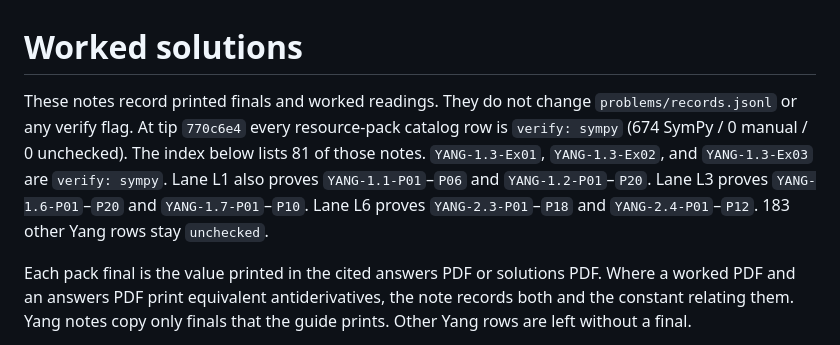
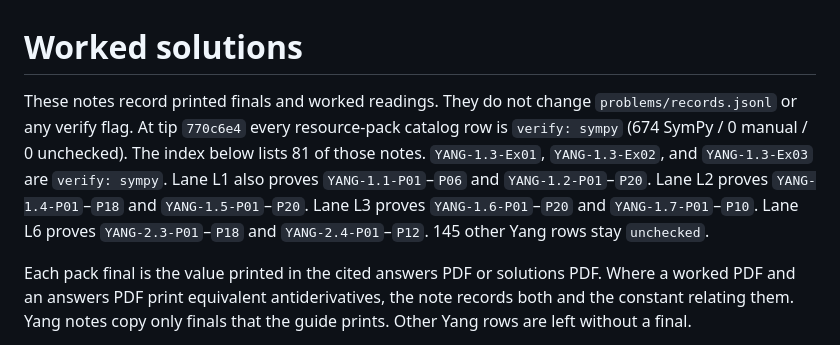
Before and after one commit to jerome-queck/integration-bee, a Markdown page: solutions/README.md, the part around the change. Rendered like a GitHub page.

Commit message:
Record the live Yang count after rebasing onto §2.3 and §2.4.
EXPECTED_SYMPY is 801: the 763 rows on main plus the 38 §1.4 and §1.5 proofs. 145 Yang rows stay unchecked.

```diff
--- a/solutions/README.md
+++ b/solutions/README.md
@@ -1,6 +1,6 @@
 # Worked solutions
 
-These notes record printed finals and worked readings. They do not change `problems/records.jsonl` or any verify flag. At tip `770c6e4` every resource-pack catalog row is `verify: sympy` (674 SymPy / 0 manual / 0 unchecked). The index below lists 81 of those notes. `YANG-1.3-Ex01`, `YANG-1.3-Ex02`, and `YANG-1.3-Ex03` are `verify: sympy`. Lane L1 also proves `YANG-1.1-P01`–`P06` and `YANG-1.2-P01`–`P20`. Lane L3 proves `YANG-1.6-P01`–`P20` and `YANG-1.7-P01`–`P10`. Lane L6 proves `YANG-2.3-P01`–`P18` and `YANG-2.4-P01`–`P12`. 183 other Yang rows stay `unchecked`.
+These notes record printed finals and worked readings. They do not change `problems/records.jsonl` or any verify flag. At tip `770c6e4` every resource-pack catalog row is `verify: sympy` (674 SymPy / 0 manual / 0 unchecked). The index below lists 81 of those notes. `YANG-1.3-Ex01`, `YANG-1.3-Ex02`, and `YANG-1.3-Ex03` are `verify: sympy`. Lane L1 also proves `YANG-1.1-P01`–`P06` and `YANG-1.2-P01`–`P20`. Lane L2 proves `YANG-1.4-P01`–`P18` and `YANG-1.5-P01`–`P20`. Lane L3 proves `YANG-1.6-P01`–`P20` and `YANG-1.7-P01`–`P10`. Lane L6 proves `YANG-2.3-P01`–`P18` and `YANG-2.4-P01`–`P12`. 145 other Yang rows stay `unchecked`.
 
 Each pack final is the value printed in the cited answers PDF or solutions PDF. Where a worked PDF and an answers PDF print equivalent antiderivatives, the note records both and the constant relating them. Yang notes copy only finals that the guide prints. Other Yang rows are left without a final.
 
```
Also changed, not shown: README.md (+2 -2 lines), docs/techniques/beyond-yang.md (+1 -1 lines).
